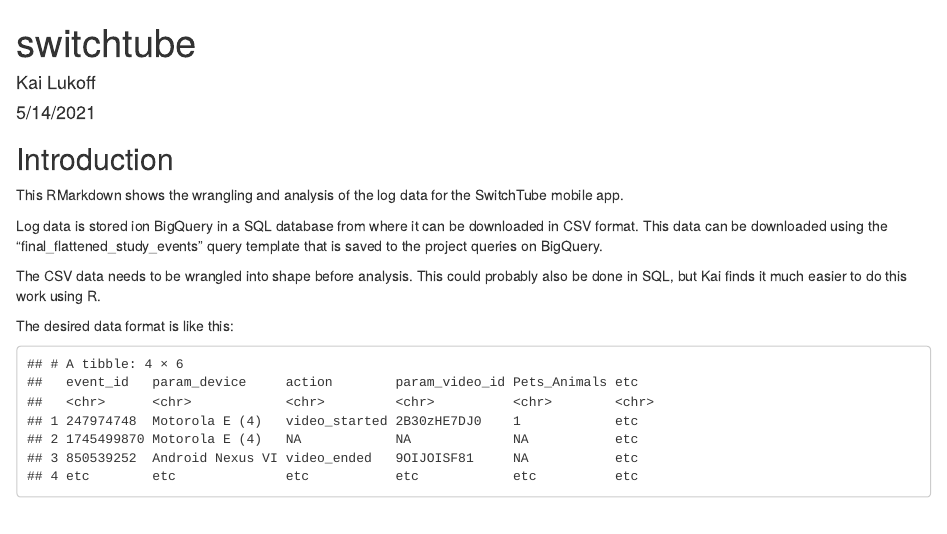
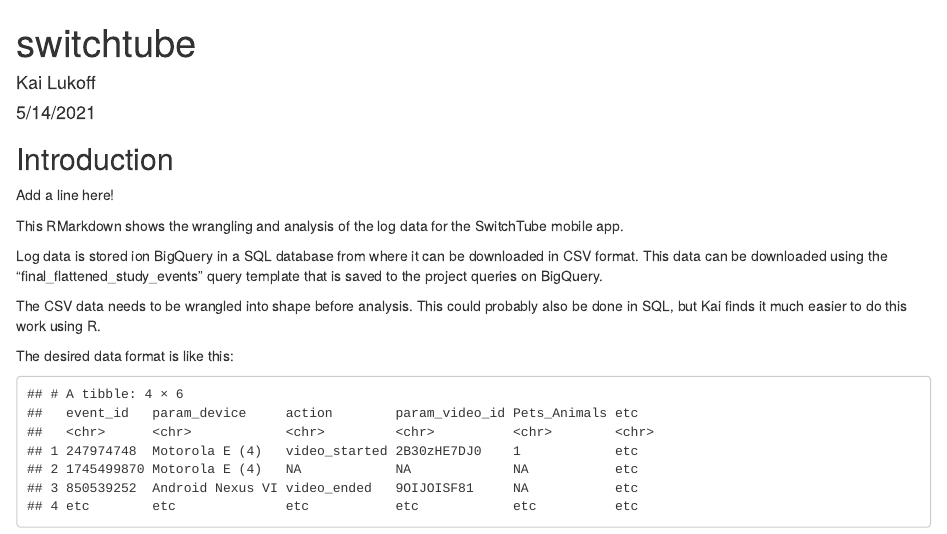
Before and after one commit to ulyngs/switchtube-analysis-example, an R Markdown document (switchtube.Rmd): the page in a window 1100 px wide, from its top. Rendered offline with R 4.5, knitr and Pandoc, with nearby package versions.

Commit message:
add a super brilliant line!

````diff
--- a/switchtube.Rmd
+++ b/switchtube.Rmd
@@ -10,6 +10,8 @@
 ```
 
 ## Introduction
+
+Add a line here!
 
 This RMarkdown shows the wrangling and analysis of the log data for the SwitchTube mobile app.
 
````
